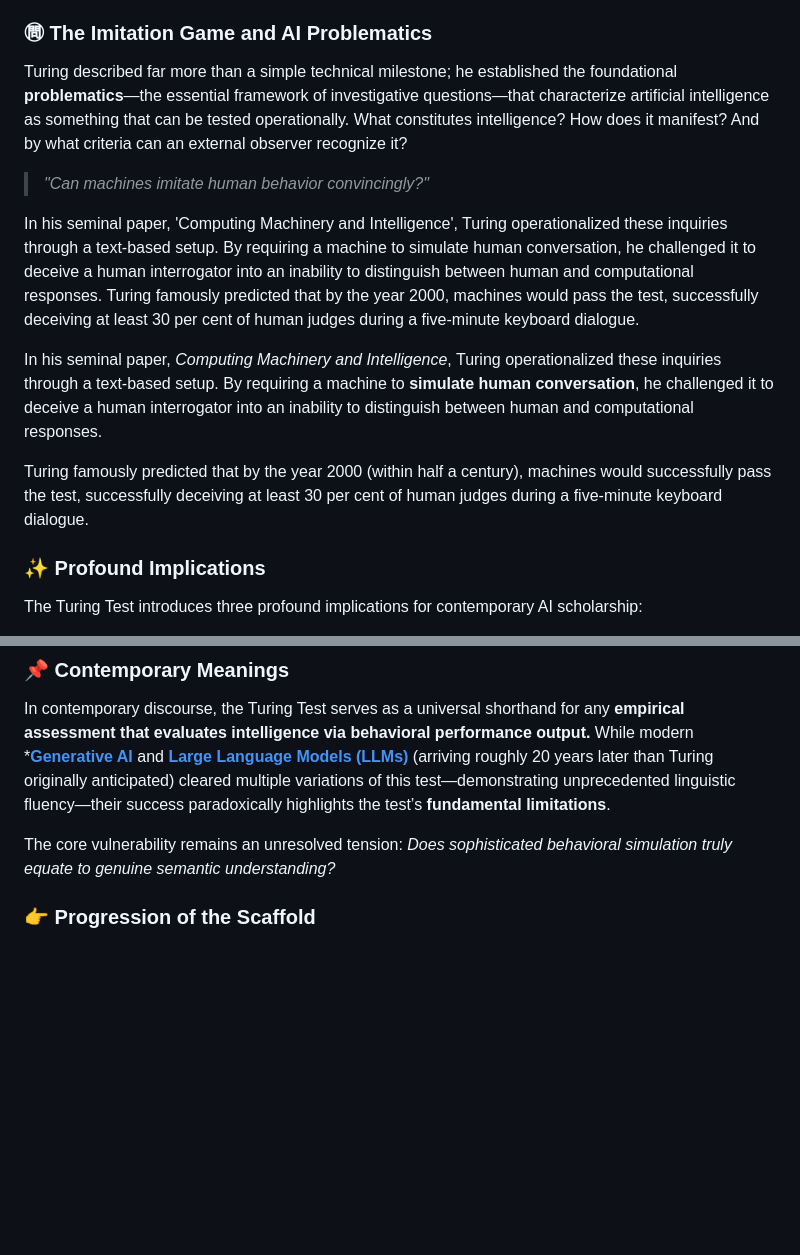
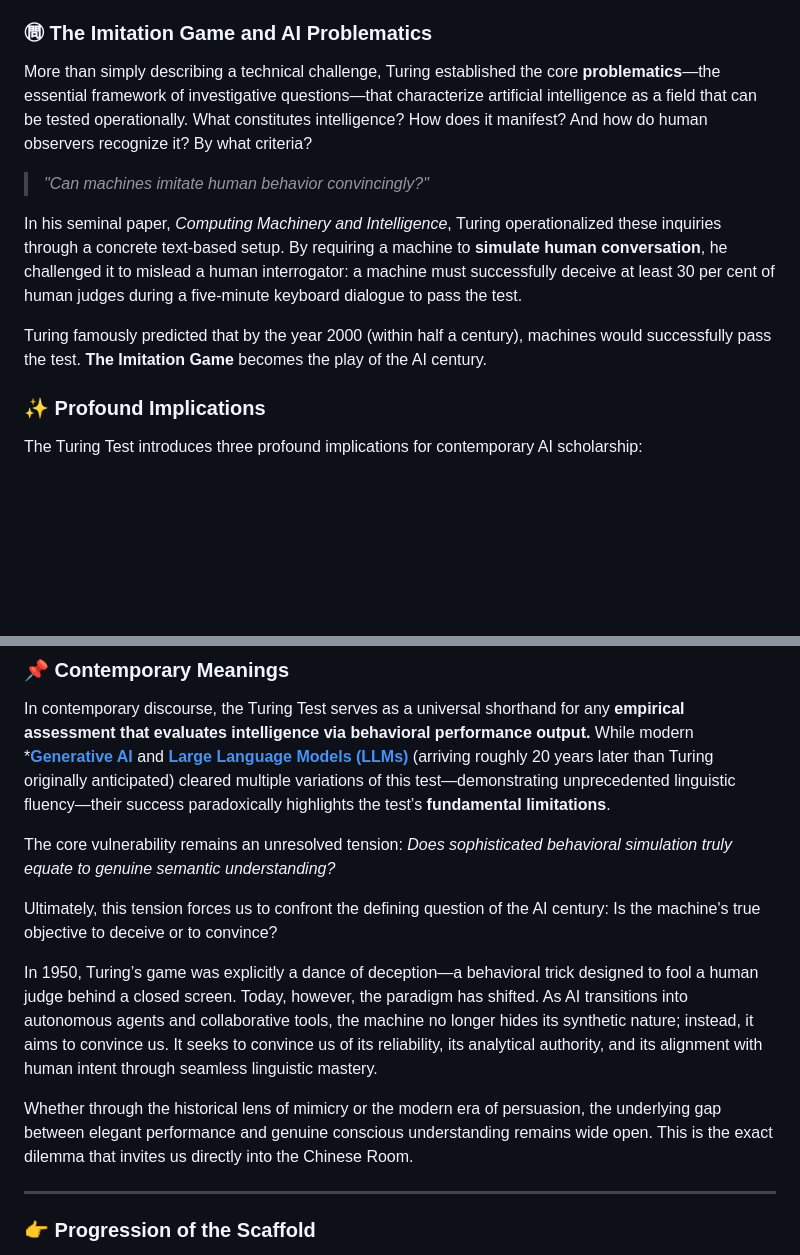
Before and after one commit to hanteng/frmAI_help, a Markdown page: 01-01-Turing_Test.en.md, 2 parts joined by grey strips. GitHub-like rendering; blank space fills up the shorter version.

Commit message:
slight expansion: 01-01-Turing_Test.en.md

```diff
--- a/01-01-Turing_Test.en.md
+++ b/01-01-Turing_Test.en.md
@@ -10,15 +10,13 @@ The `Turing Test` shifts the fundamental inquiry of computer science from the ab
 
 ### ㉄ The Imitation Game and AI Problematics
 
-Turing described far more than a simple technical milestone; he established the foundational **problematics**—the essential framework of investigative questions—that characterize artificial intelligence as something that can be tested operationally. What constitutes intelligence? How does it manifest? And by what criteria can an external observer recognize it?
+More than simply describing a technical challenge, Turing established the core **problematics**—the essential framework of investigative questions—that characterize artificial intelligence as a field that can be tested operationally. What constitutes intelligence? How does it manifest? And how do human observers recognize it? By what criteria?
 
 > *"Can machines imitate human behavior convincingly?"*
 
-In his seminal paper, 'Computing Machinery and Intelligence', Turing operationalized these inquiries through a text-based setup. By requiring a machine to simulate human conversation, he challenged it to deceive a human interrogator into an inability to distinguish between human and computational responses. Turing famously predicted that by the year 2000, machines would pass the test, successfully deceiving at least 30 per cent of human judges during a five-minute keyboard dialogue.
+In his seminal paper, *Computing Machinery and Intelligence*, Turing operationalized these inquiries through a concrete text-based setup. By requiring a machine to **simulate human conversation**, he challenged it to mislead a human interrogator: a machine must successfully deceive at least 30 per cent of human judges during a five-minute keyboard dialogue to pass the test.
 
-In his seminal paper, *Computing Machinery and Intelligence*, Turing operationalized these inquiries through a text-based setup. By requiring a machine to **simulate human conversation**, he challenged it to deceive a human interrogator into an inability to distinguish between human and computational responses.
-
-Turing famously predicted that by the year 2000 (within half a century), machines would successfully pass the test, successfully deceiving at least 30 per cent of human judges during a five-minute keyboard dialogue.
+Turing famously predicted that by the year 2000 (within half a century), machines would successfully pass the test. **The Imitation Game** becomes the play of the AI century.
 
 ### ✨ Profound Implications
 
@@ -35,6 +33,14 @@ Consequently, the Turing Test functions not merely as a technical benchmark, but
 In contemporary discourse, the Turing Test serves as a universal shorthand for any **empirical assessment that evaluates intelligence via behavioral performance output.**   While modern ***[Generative AI](06-05-analysis_generative.en)** and **[Large Language Models (LLMs)](02-07-large_language_models.en)** (arriving roughly 20 years later than Turing originally anticipated) cleared multiple variations of this test—demonstrating unprecedented linguistic fluency—their success paradoxically highlights the test’s **fundamental limitations**.
 
 The core vulnerability remains an unresolved tension: *Does sophisticated behavioral simulation truly equate to genuine semantic understanding?*
+
+Ultimately, this tension forces us to confront the defining question of the AI century: Is the machine's true objective to deceive or to convince?
+
+In 1950, Turing’s game was explicitly a dance of deception—a behavioral trick designed to fool a human judge behind a closed screen. Today, however, the paradigm has shifted. As AI transitions into autonomous agents and collaborative tools, the machine no longer hides its synthetic nature; instead, it aims to convince us. It seeks to convince us of its reliability, its analytical authority, and its alignment with human intent through seamless linguistic mastery.
+
+Whether through the historical lens of mimicry or the modern era of persuasion, the underlying gap between elegant performance and genuine conscious understanding remains wide open. This is the exact dilemma that invites us directly into the Chinese Room.
+
+---
 
 ### 👉 Progression of the Scaffold
 
```
